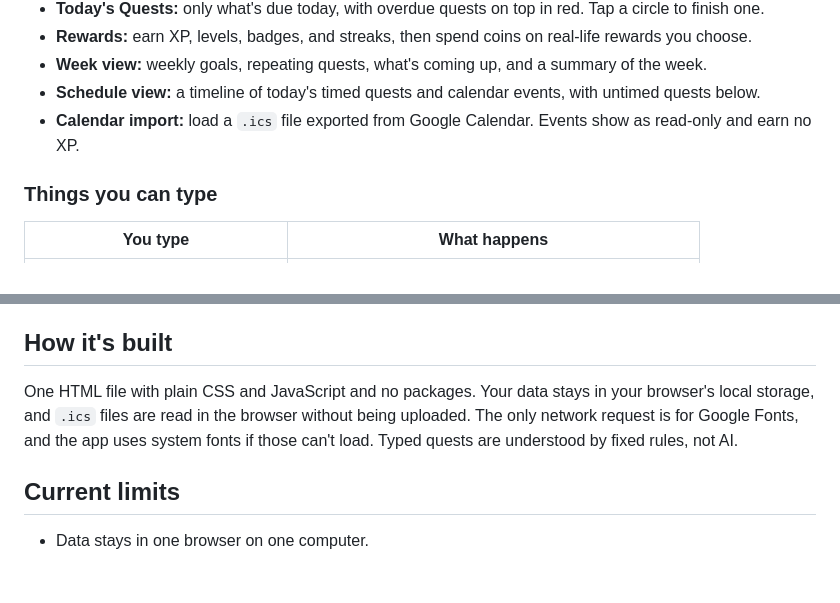
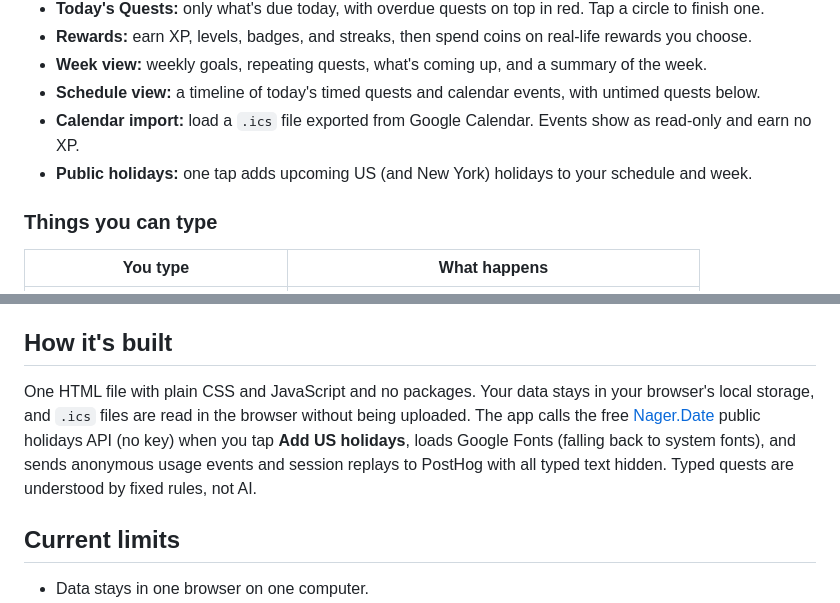
Before and after one commit to building-with-ai-f26/tyt223-dailytask, a Markdown page: README.md, 2 parts joined by grey strips. Rendered like a GitHub page; blank space fills up the shorter version.

Commit message:
Build 2: PRD v2, build log, holiday screenshots, page polish, and setup docs
Co-Authored-By: Claude Opus 5.5 <noreply@anthropic.com>

```diff
--- a/README.md
+++ b/README.md
@@ -23,6 +23,7 @@ People juggling busy lives end up managing them across too many apps. MBA studen
 - **Week view:** weekly goals, repeating quests, what's coming up, and a summary of the week.
 - **Schedule view:** a timeline of today's timed quests and calendar events, with untimed quests below.
 - **Calendar import:** load a `.ics` file exported from Google Calendar. Events show as read-only and earn no XP.
+- **Public holidays:** one tap adds upcoming US (and New York) holidays to your schedule and week.
 
 ### Things you can type
 
@@ -52,7 +53,7 @@ The app opens with sample quests, rewards, and calendar events. On the **Profile
 
 ## How it's built
 
-One HTML file with plain CSS and JavaScript and no packages. Your data stays in your browser's local storage, and `.ics` files are read in the browser without being uploaded. The only network request is for Google Fonts, and the app uses system fonts if those can't load. Typed quests are understood by fixed rules, not AI.
+One HTML file with plain CSS and JavaScript and no packages. Your data stays in your browser's local storage, and `.ics` files are read in the browser without being uploaded. The app calls the free [Nager.Date](https://date.nager.at) public holidays API (no key) when you tap **Add US holidays**, loads Google Fonts (falling back to system fonts), and sends anonymous usage events and session replays to PostHog with all typed text hidden. Typed quests are understood by fixed rules, not AI.
 
 ## Current limits
 
```
Also changed, not shown: AGENTS.md (+28 -6 lines), docs/holiday.png (added), docs/holiday2.png (added), 1 other file.
